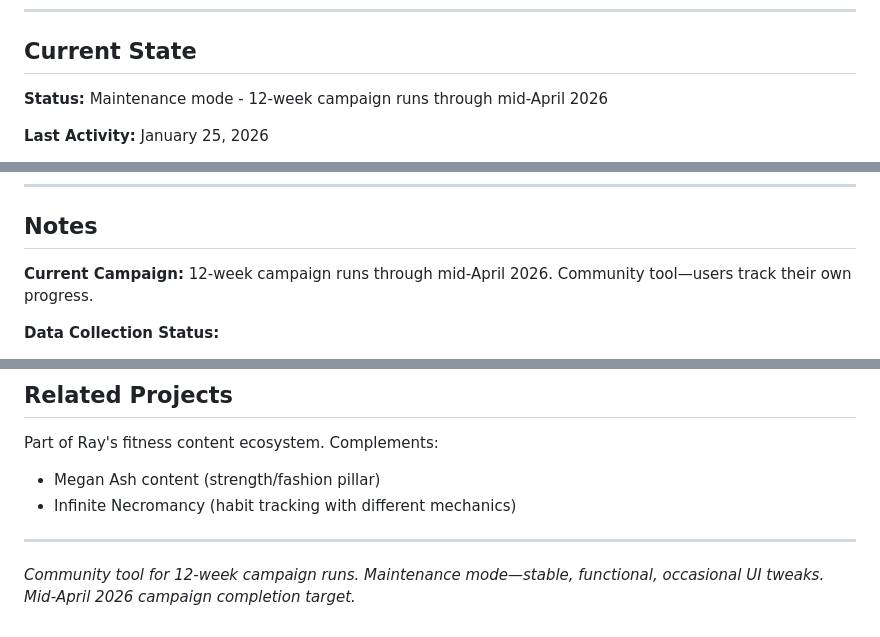
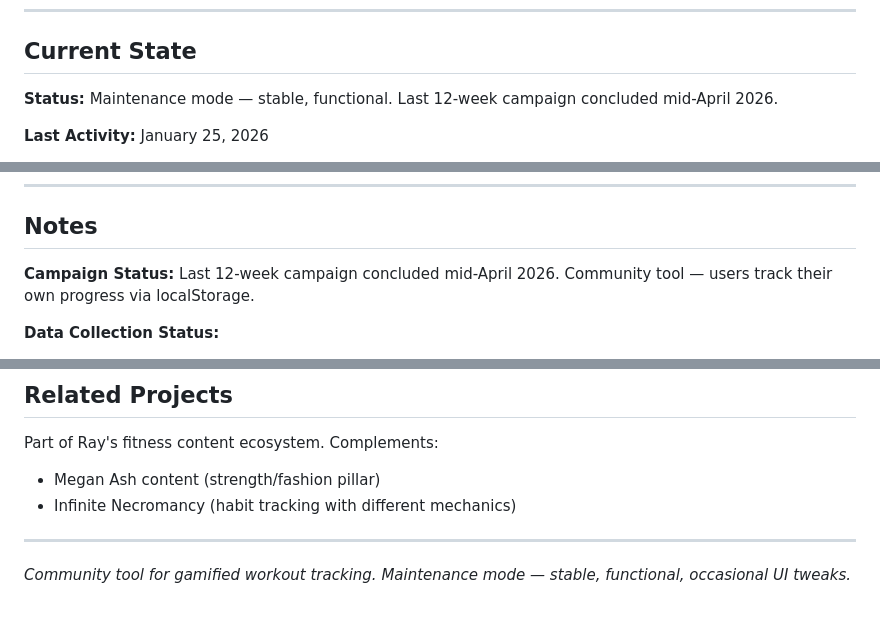
Before and after one commit to GreatTombProductions/wyrd-workout-tracker, a Markdown page: CLAUDE.md, 3 parts joined by grey strips. Drawn GitHub-style.

Commit message:
pestonya: update stale 12-week campaign references to past tense
Co-Authored-By: Claude Opus 4.6 (1M context) <noreply@anthropic.com>

```diff
--- a/CLAUDE.md
+++ b/CLAUDE.md
@@ -45,7 +45,7 @@ python3 -m http.server 8000 --bind 0.0.0.0
 
 ## Current State
 
-**Status:** Maintenance mode - 12-week campaign runs through mid-April 2026
+**Status:** Maintenance mode — stable, functional. Last 12-week campaign concluded mid-April 2026.
 
 **Last Activity:** January 25, 2026
 - 953c483 Change button text
@@ -138,8 +138,8 @@ Exercises organized by pattern:
 
 ## Notes
 
-**Current Campaign:**
-12-week campaign runs through mid-April 2026. Community tool—users track their own progress.
+**Campaign Status:**
+Last 12-week campaign concluded mid-April 2026. Community tool — users track their own progress via localStorage.
 
 **Data Collection Status:**
 - 6 classes fully documented with screenshots
@@ -174,4 +174,4 @@ Part of Ray's fitness content ecosystem. Complements:
 
 ---
 
-*Community tool for 12-week campaign runs. Maintenance mode—stable, functional, occasional UI tweaks. Mid-April 2026 campaign completion target.*
+*Community tool for gamified workout tracking. Maintenance mode — stable, functional, occasional UI tweaks.*
```
